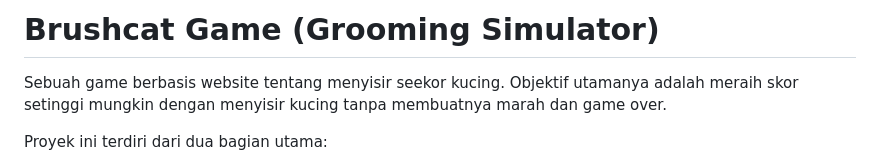
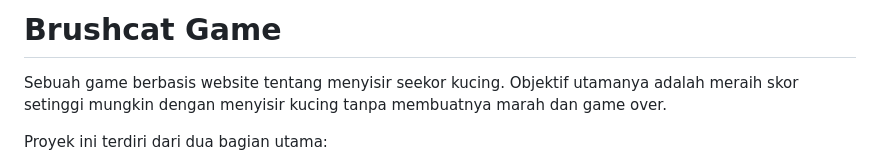
Before and after one commit to RafiRabbani19/brush-cat-game, a Markdown page: README.md, the part around the change. Rendered like a GitHub page.

Commit message:
Update project title in README
edit the readme

```diff
--- a/README.md
+++ b/README.md
@@ -1,4 +1,4 @@
-# Brushcat Game (Grooming Simulator)
+# Brushcat Game
 
 Sebuah game berbasis website tentang menyisir seekor kucing. Objektif utamanya adalah meraih skor setinggi mungkin dengan menyisir kucing tanpa membuatnya marah dan game over.
 
```
